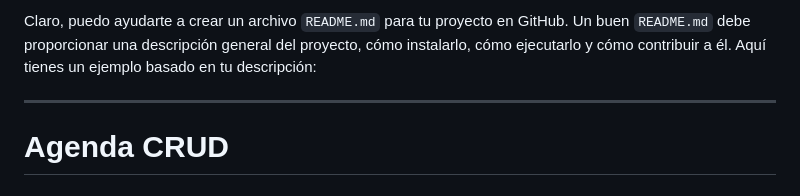
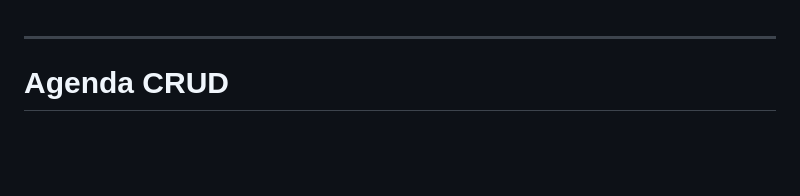
Before and after one commit to gismodes37/Crud-django-clientes-3.0, a Markdown page: agenda_crud/README.md, the part around the change. Rendered like a GitHub page; blank space fills up the shorter version.

```diff
--- a/agenda_crud/README.md
+++ b/agenda_crud/README.md
@@ -1,4 +1,3 @@
-Claro, puedo ayudarte a crear un archivo `README.md` para tu proyecto en GitHub. Un buen `README.md` debe proporcionar una descripción general del proyecto, cómo instalarlo, cómo ejecutarlo y cómo contribuir a él. Aquí tienes un ejemplo basado en tu descripción:
 
 ---
 
```
